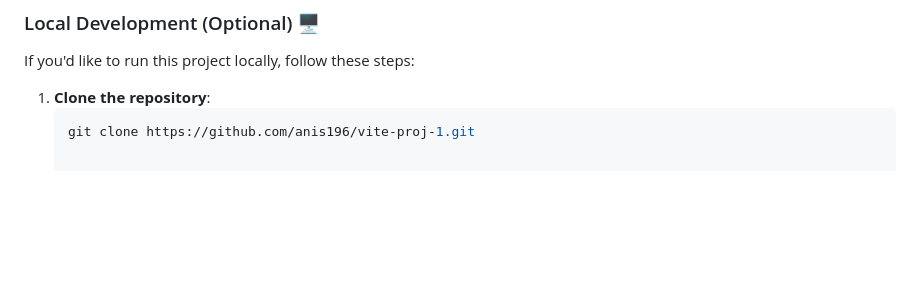
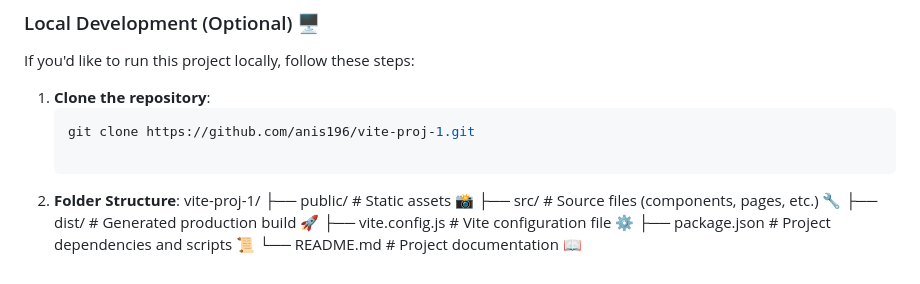
Before and after one commit to Anis196/vite-proj-1, a Markdown page: README.md, the part around the change. GitHub-like rendering; blank space fills up the shorter version.

````diff
--- a/README.md
+++ b/README.md
@@ -62,3 +62,12 @@ If you'd like to run this project locally, follow these steps:
 1. **Clone the repository**:
    ```bash
    git clone https://github.com/anis196/vite-proj-1.git
+
+2. **Folder Structure**:
+vite-proj-1/
+├── public/           # Static assets 📸
+├── src/              # Source files (components, pages, etc.) 🔧
+├── dist/             # Generated production build 🚀
+├── vite.config.js    # Vite configuration file ⚙️
+├── package.json      # Project dependencies and scripts 📜
+└── README.md         # Project documentation 📖
````
